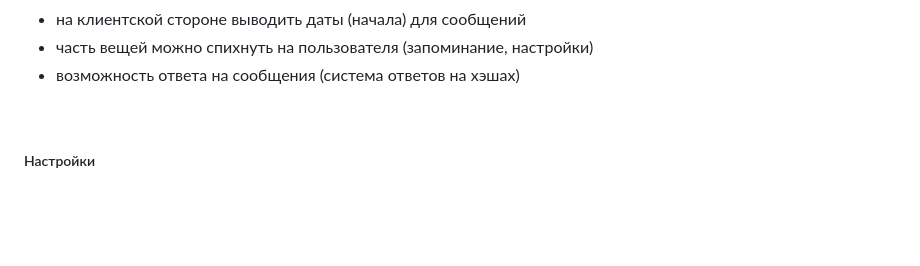
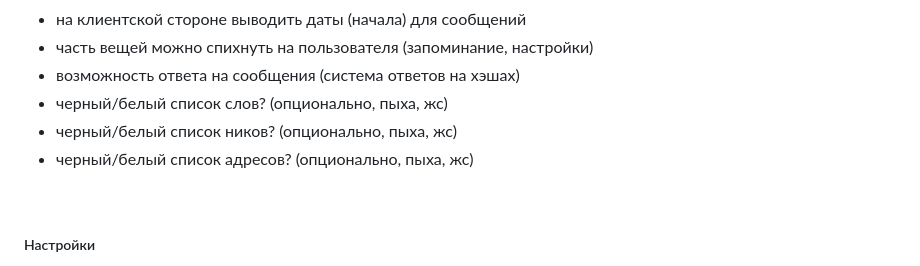
Before and after one commit to ddan9/webchat, a Markdown page: README.md, the part around the change. GitHub-like rendering; blank space fills up the shorter version.

```diff
--- a/README.md
+++ b/README.md
@@ -94,6 +94,9 @@ Main | Attachments
 - на клиентской стороне выводить даты (начала) для сообщений
 - часть вещей можно спихнуть на пользователя (запоминание, настройки)
 - возможность ответа на сообщения (система ответов на хэшах)
+- черный/белый список слов? (опционально, пыха, жс)
+- черный/белый список ников? (опционально, пыха, жс)
+- черный/белый список адресов? (опционально, пыха, жс)
 
 <br/>
 
```
